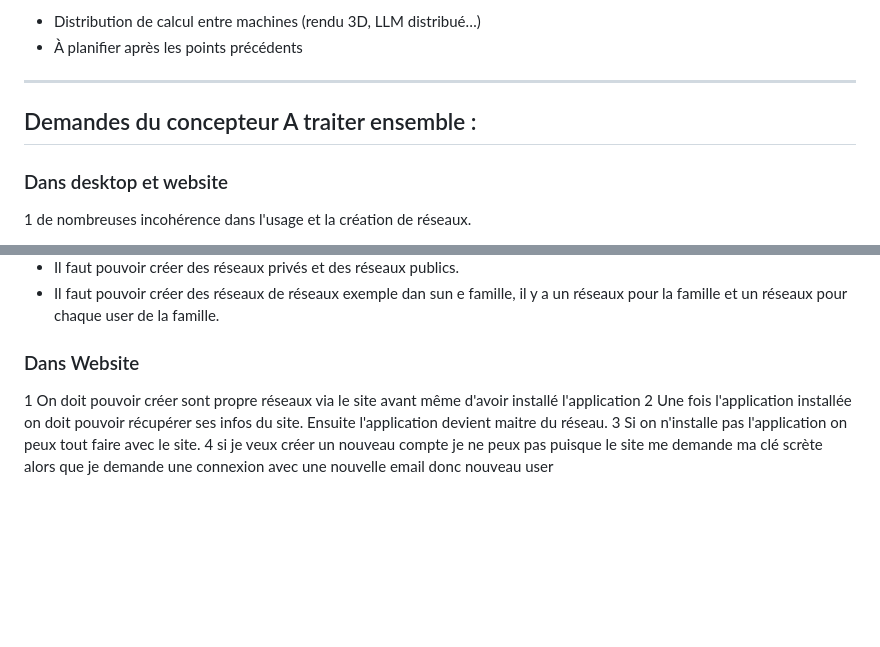
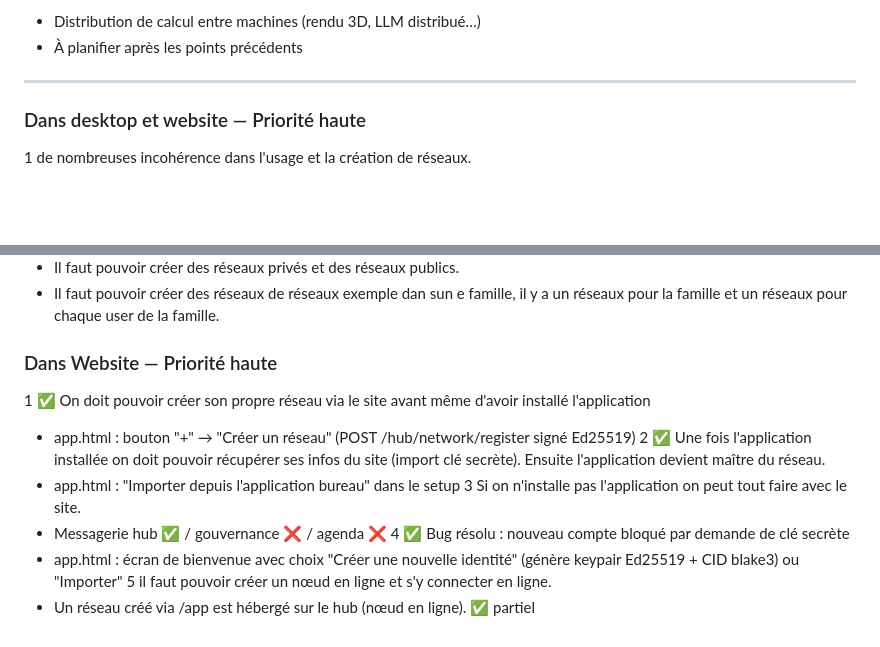
Before and after one commit to rouaix/Civium, a Markdown page: TODO.md, 2 parts joined by grey strips. GitHub-like rendering; blank space fills up the shorter version.

Commit message:
fix(website): résolution bug nouveau compte + création réseau web
Co-Authored-By: Claude Sonnet 4.6 <noreply@anthropic.com>

```diff
--- a/TODO.md
+++ b/TODO.md
@@ -54,9 +54,8 @@
 
 ---
 
-## Demandes du concepteur A traiter ensemble :
 
-### Dans desktop et website
+### Dans desktop et website — Priorité haute
 
 1 de nombreuses incohérence dans l'usage et la création de réseaux.
   - je ne dois pas pouvoir créer plusieurs réseaux dans mon application.
@@ -72,9 +71,15 @@
   - Il faut pouvoir créer des réseaux de réseaux exemple dan sun e famille, il y a un réseaux pour la famille et un réseaux pour chaque user de la famille.
 
 
-### Dans Website
+### Dans Website — Priorité haute
 
-1 On doit pouvoir créer sont propre réseaux via le site avant même d'avoir installé l'application
-2 Une fois l'application installée on doit pouvoir récupérer ses infos du site. Ensuite l'application devient maitre du réseau.
-3 Si on n'installe pas l'application on peux tout faire avec le site.
-4 si je veux créer un nouveau compte je ne peux pas puisque le site me demande ma clé scrète alors que je demande une connexion avec une nouvelle email donc nouveau user
+1 ✅ On doit pouvoir créer son propre réseau via le site avant même d'avoir installé l'application
+  - app.html : bouton "+" → "Créer un réseau" (POST /hub/network/register signé Ed25519)
+2 ✅ Une fois l'application installée on doit pouvoir récupérer ses infos du site (import clé secrète). Ensuite l'application devient maître du réseau.
+  - app.html : "Importer depuis l'application bureau" dans le setup
+3 Si on n'installe pas l'application on peut tout faire avec le site.
+  - Messagerie hub ✅ / gouvernance ❌ / agenda ❌
+4 ✅ Bug résolu : nouveau compte bloqué par demande de clé secrète
+  - app.html : écran de bienvenue avec choix "Créer une nouvelle identité" (génère keypair Ed25519 + CID blake3) ou "Importer"
+5 il faut pouvoir créer un nœud en ligne et s'y connecter en ligne.
+  - Un réseau créé via /app est hébergé sur le hub (nœud en ligne). ✅ partiel
```
